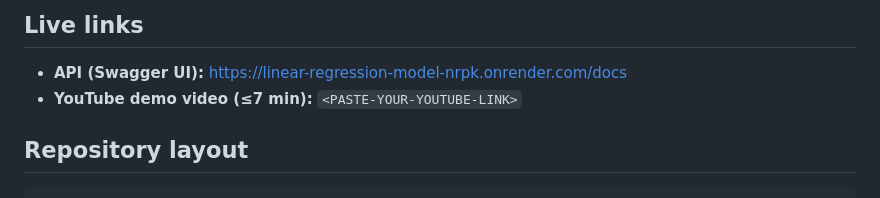
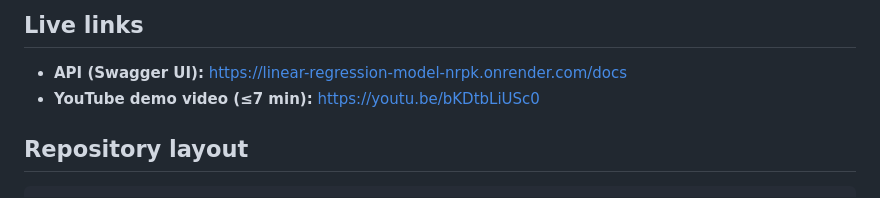
Before and after one commit to igaimerca/linear_regression_model, a Markdown page: README.md, the part around the change. Rendered like a GitHub page.

Commit message:
docs: add YouTube demo link

```diff
--- a/README.md
+++ b/README.md
@@ -14,7 +14,7 @@ questionnaire (noise exposure, tinnitus, hearing-aid use), and measured hearing
 ## Live links
 
 - **API (Swagger UI):** https://linear-regression-model-nrpk.onrender.com/docs
-- **YouTube demo video (≤7 min):** `<PASTE-YOUR-YOUTUBE-LINK>`
+- **YouTube demo video (≤7 min):** https://youtu.be/bKDtbLiUSc0
 
 ## Repository layout
 
```
